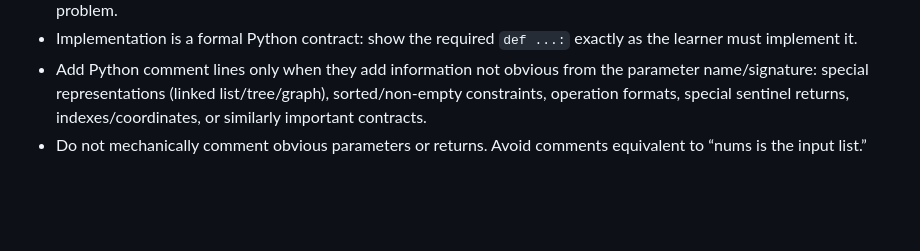
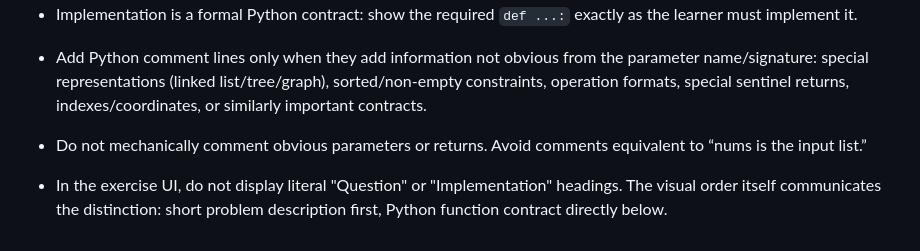
Before and after one commit to bruce07182/Leecode1, a Markdown page: PROJECT_SKILL.md, the part around the change. GitHub-like rendering; blank space fills up the shorter version.

Commit message:
Document label-free exercise presentation

```diff
--- a/PROJECT_SKILL.md
+++ b/PROJECT_SKILL.md
@@ -196,3 +196,5 @@ Use Git history and small commits for recovery. Never discard current user progr
 - Implementation is a formal Python contract: show the required `def ...:` exactly as the learner must implement it.
 - Add Python comment lines only when they add information not obvious from the parameter name/signature: special representations (linked list/tree/graph), sorted/non-empty constraints, operation formats, special sentinel returns, indexes/coordinates, or similarly important contracts.
 - Do not mechanically comment obvious parameters or returns. Avoid comments equivalent to “nums is the input list.”
+
+- In the exercise UI, do not display literal "Question" or "Implementation" headings. The visual order itself communicates the distinction: short problem description first, Python function contract directly below.
```
